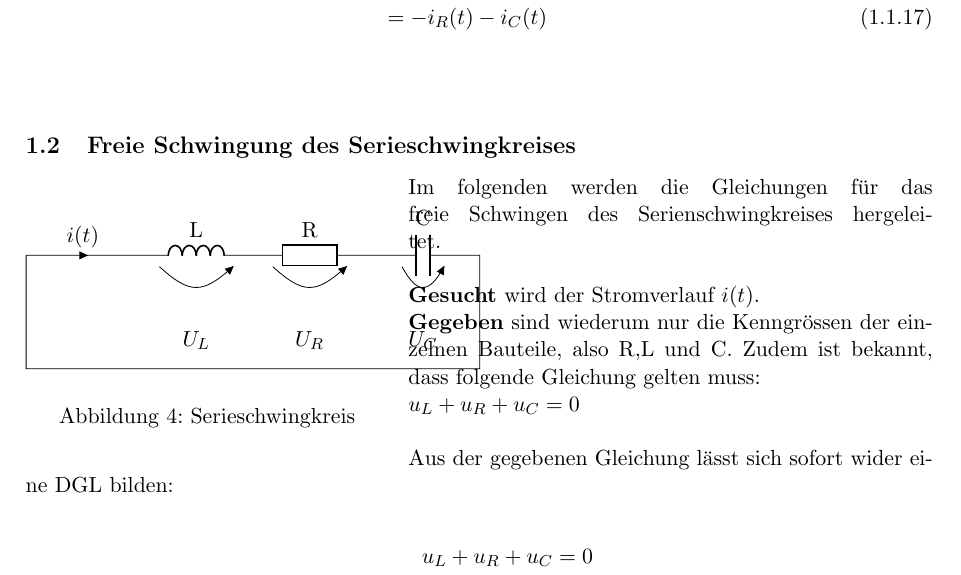
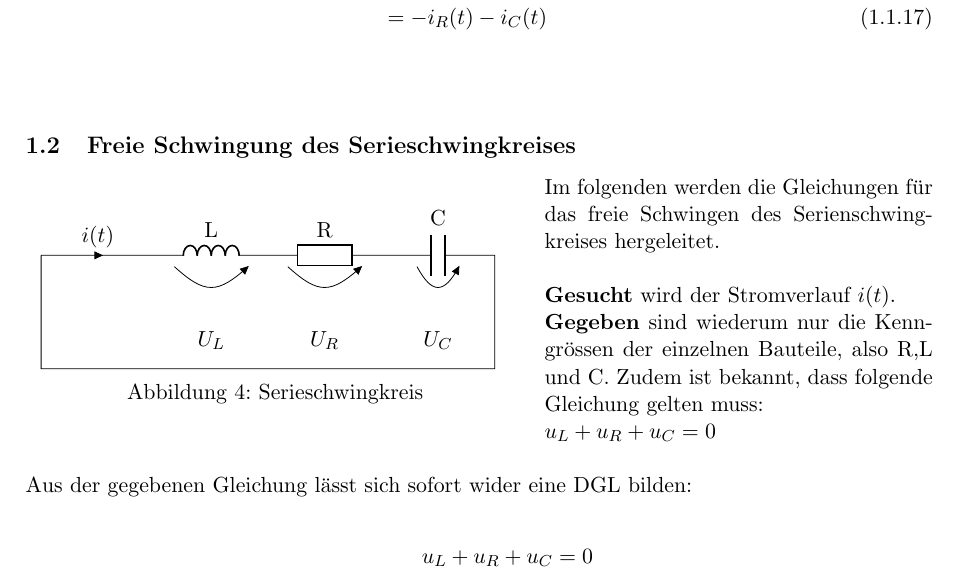
Before and after one commit to jrast/ELT4-Notizen, a LaTeX document (ELT4Notizen.tex, which reads sections/schwingkreise/seriell.tex): part of page 6 of 11, cut so that both start at the same text. Compiled offline with pdfLaTeX.

Commit message:
Falsche Bildabmessungen korrigiert.

```diff
--- a/sections/schwingkreise/seriell.tex
+++ b/sections/schwingkreise/seriell.tex
@@ -2,11 +2,11 @@
 \index{Schwingung!freie}
 \index{Schwingkreis!seriell}
 
-\begin{wrapfigure}{l}{0.4\textwidth}
+\begin{wrapfigure}{l}{0.55\textwidth}
 %\begin{figure}
 	\centering
 	\input{tikzPictures/SerieSKGeschlossen}
-	\vspace{-0.2cm}
+	\vspace{-0.15cm}
 	\caption{Serieschwingkreis}
 	\label{fig:SerieSKGeschlossen}
 	%\end{figure}
```
